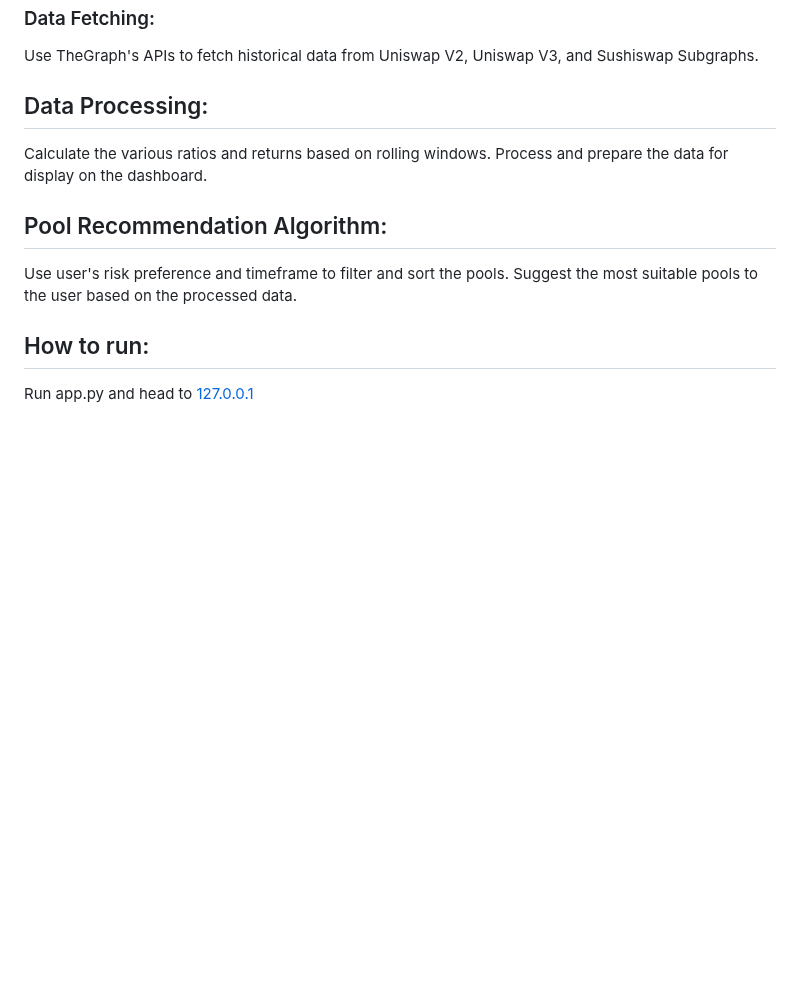
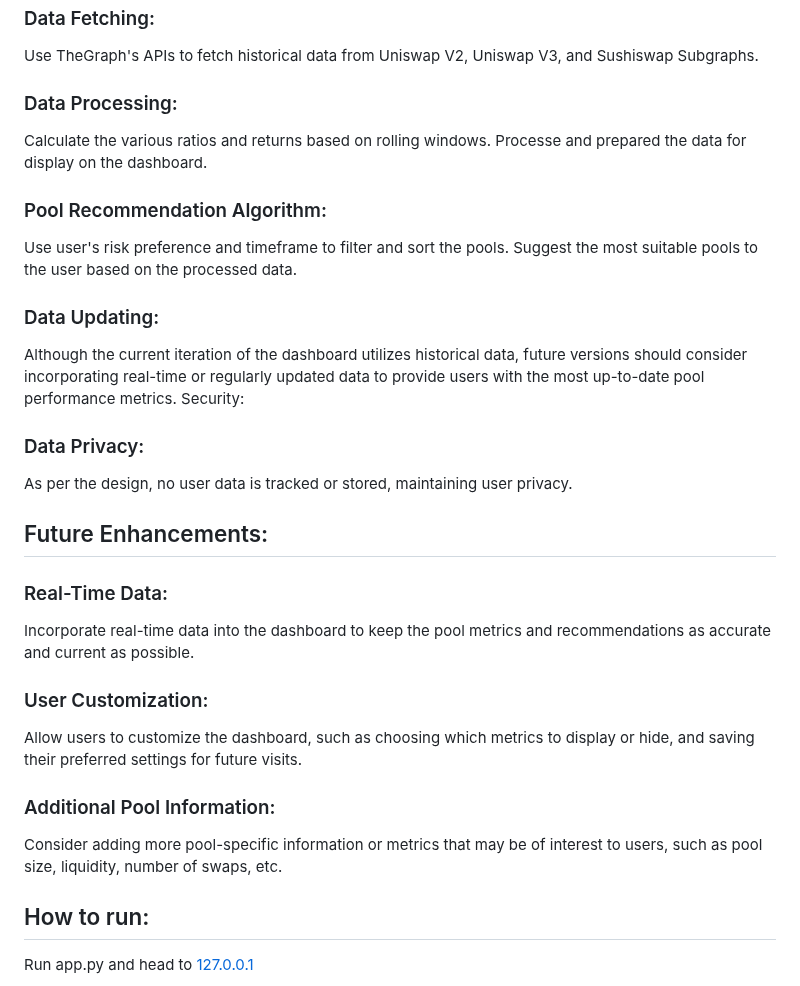
Before and after one commit to RoyalFlush31/uniswap-risk-assessment, a Markdown page: README.md, the part around the change. GitHub-like rendering; blank space fills up the shorter version.

```diff
--- a/README.md
+++ b/README.md
@@ -52,13 +52,30 @@ Include a "close" button to return to the main dashboard.
 ### Data Fetching:
 Use TheGraph's APIs to fetch historical data from Uniswap V2, Uniswap V3, and Sushiswap Subgraphs.
 
-## Data Processing:
+### Data Processing:
 Calculate the various ratios and returns based on rolling windows.
-Process and prepare the data for display on the dashboard.
+Processe and prepared the data for display on the dashboard.
 
-## Pool Recommendation Algorithm:
+### Pool Recommendation Algorithm:
 Use user's risk preference and timeframe to filter and sort the pools.
 Suggest the most suitable pools to the user based on the processed data.
 
+### Data Updating:
+Although the current iteration of the dashboard utilizes historical data, future versions should consider incorporating real-time or regularly updated data to provide users with the most up-to-date pool performance metrics.
+Security:
+
+### Data Privacy:
+As per the design, no user data is tracked or stored, maintaining user privacy.
+
+## Future Enhancements:
+### Real-Time Data:
+Incorporate real-time data into the dashboard to keep the pool metrics and recommendations as accurate and current as possible.
+
+### User Customization:
+Allow users to customize the dashboard, such as choosing which metrics to display or hide, and saving their preferred settings for future visits.
+
+### Additional Pool Information:
+Consider adding more pool-specific information or metrics that may be of interest to users, such as pool size, liquidity, number of swaps, etc.
+
 ## How to run:
 Run app.py and head to [127.0.0.1](http://127.0.0.1:5001/)
```
